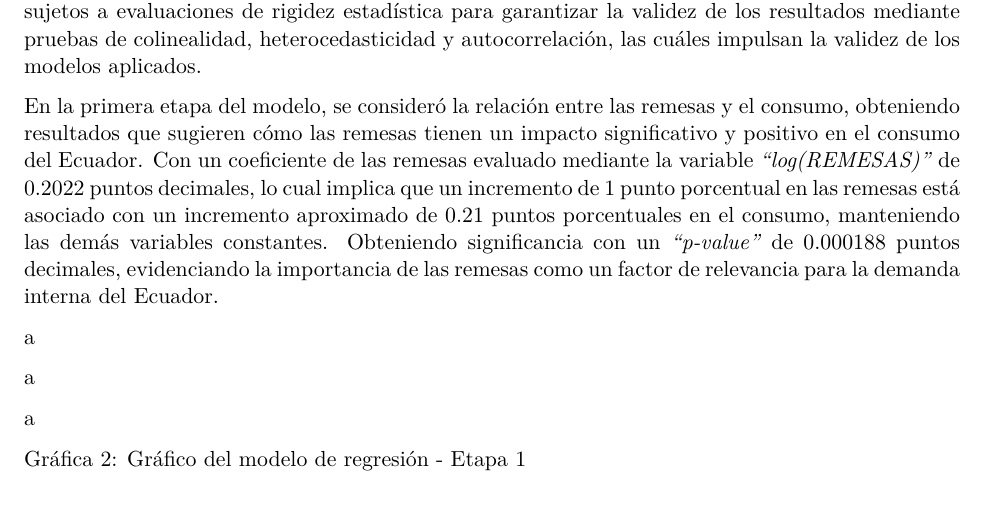
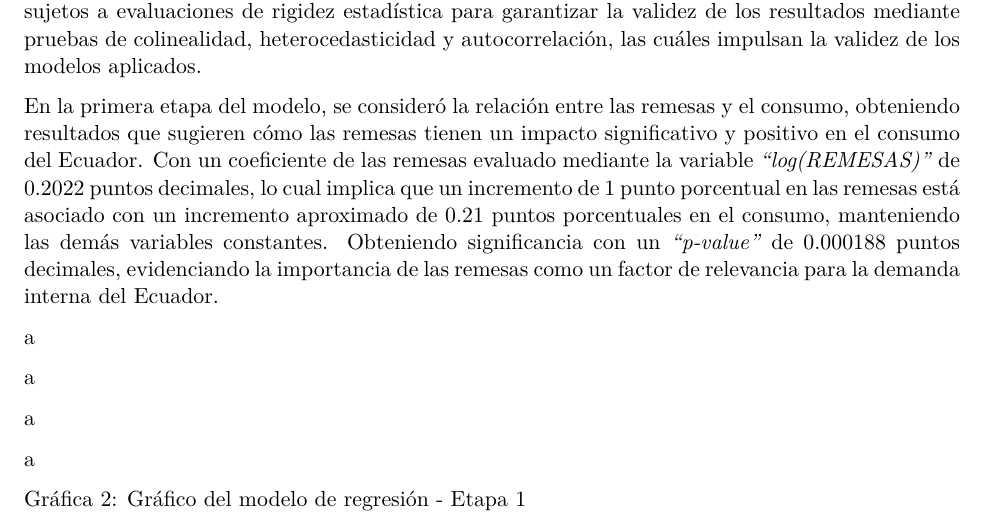
Before and after one commit to DelRosario20/REMESAS_PIB, a Quarto document (investigacion_remesas.qmd): part of page 6 of 11, cut so that both start at the same text. Rendered offline with R 4.5, knitr and Pandoc in place of Quarto, then LaTeX, with nearby package versions.

```diff
--- a/investigacion_remesas.qmd
+++ b/investigacion_remesas.qmd
@@ -203,6 +203,8 @@
 
 a
 
+a
+
 Gráfica 2: Gráfico del modelo de regresión - Etapa 1
 
 ![](IMAGENES/consumo_remesas.png){width=93%}
```
Also changed, not shown: investigacion_remesas.pdf, investigacion_remesas.qmd (2 more changed lines).
